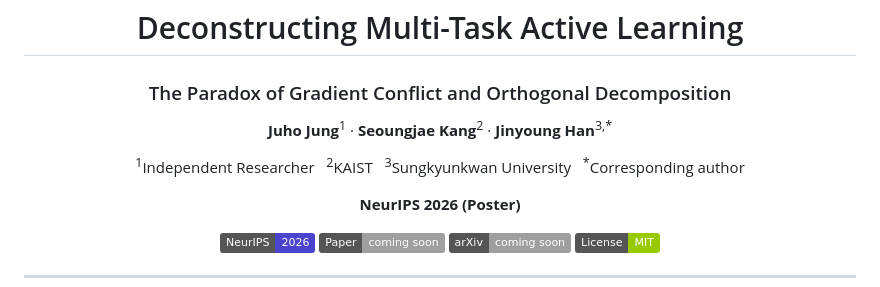
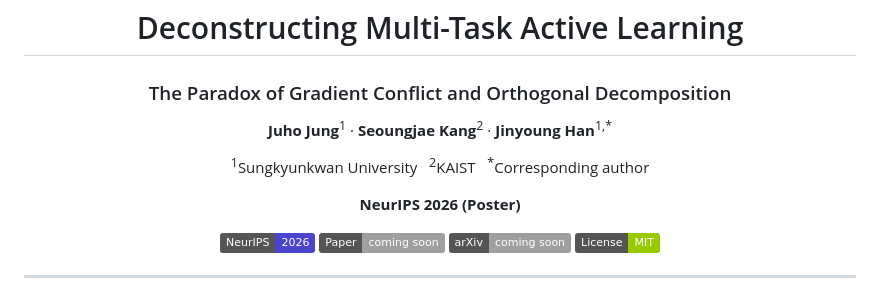
Before and after one commit to Juho-Jung/multitask_active_learning_official, a Markdown page: README.md, the part around the change. Rendered like a GitHub page; badges without logos.

```diff
--- a/README.md
+++ b/README.md
@@ -3,9 +3,9 @@
 # Deconstructing Multi-Task Active Learning
 ### The Paradox of Gradient Conflict and Orthogonal Decomposition
 
-**Juho Jung**<sup>1</sup> · **Seoungjae Kang**<sup>2</sup> · **Jinyoung Han**<sup>3,*</sup>
+**Juho Jung**<sup>1</sup> · **Seoungjae Kang**<sup>2</sup> · **Jinyoung Han**<sup>1,*</sup>
 
-<sup>1</sup>Independent Researcher &nbsp; <sup>2</sup>KAIST &nbsp; <sup>3</sup>Sungkyunkwan University &nbsp; <sup>*</sup>Corresponding author
+<sup>1</sup>Sungkyunkwan University &nbsp; <sup>2</sup>KAIST &nbsp; <sup>*</sup>Corresponding author
 
 **NeurIPS 2026 (Poster)**
 
```
